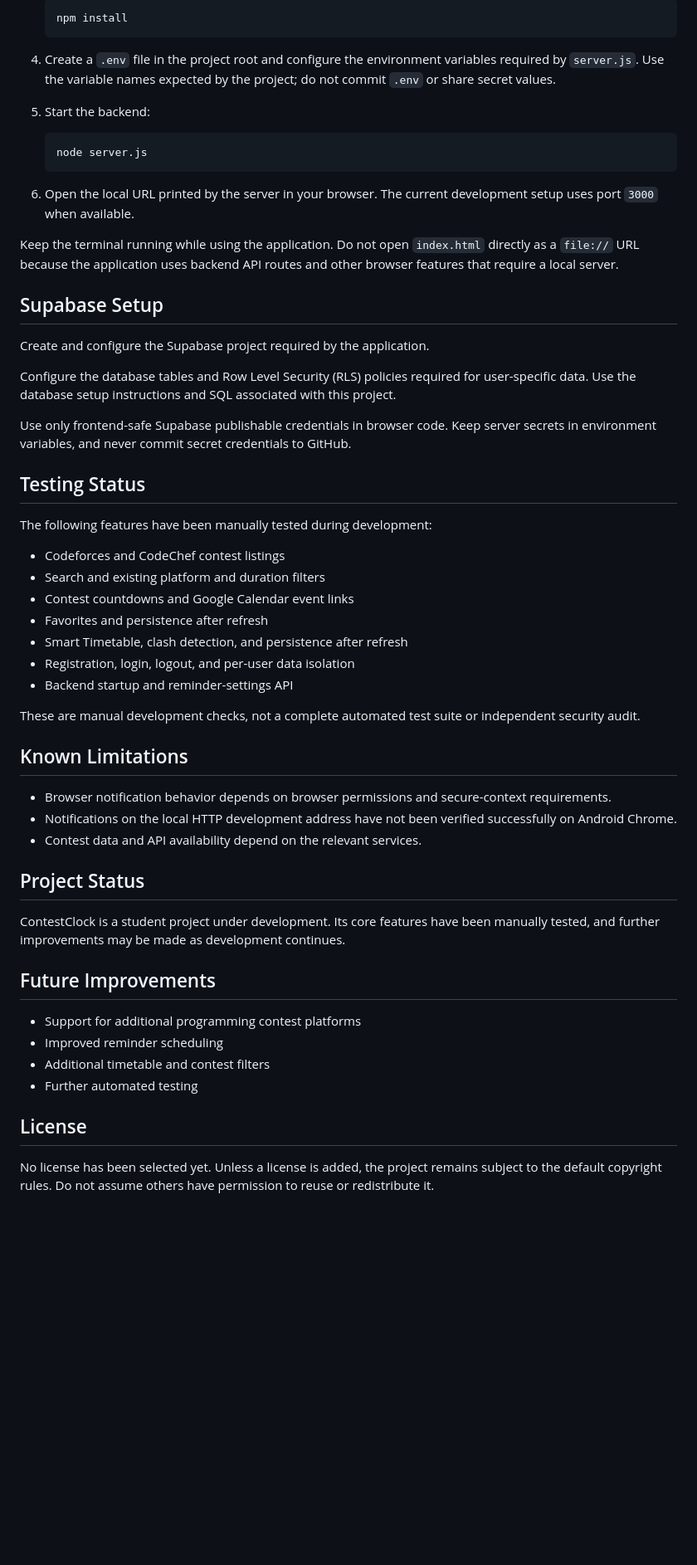
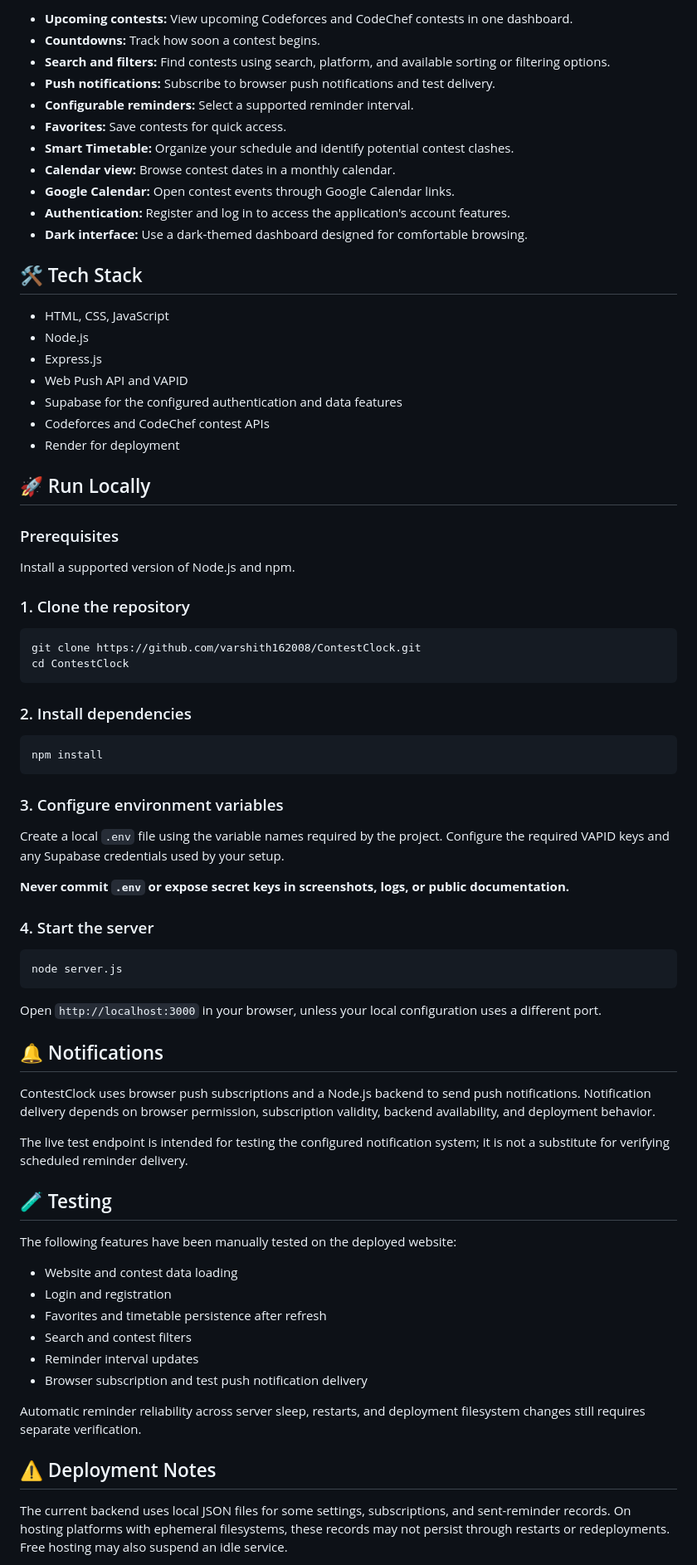
Before and after one commit to varshith162008/ContestClock, a Markdown page: README.md, the part around the change printed below. Shown: that part at 83% size. Drawn GitHub-style; blank space fills up the shorter version.

````diff
--- a/README.md
+++ b/README.md
@@ -42,58 +27,79 @@ ContestClock helps students discover upcoming programming contests, track start
 
-   ```bash
-   npm install
-   ```
+- **Upcoming contests:** View upcoming Codeforces and CodeChef contests in one dashboard.
+- **Countdowns:** Track how soon a contest begins.
+- **Search and filters:** Find contests using search, platform, and available sorting or filtering options.
+- **Push notifications:** Subscribe to browser push notifications and test delivery.
+- **Configurable reminders:** Select a supported reminder interval.
+- **Favorites:** Save contests for quick access.
+- **Smart Timetable:** Organize your schedule and identify potential contest clashes.
+- **Calendar view:** Browse contest dates in a monthly calendar.
+- **Google Calendar:** Open contest events through Google Calendar links.
+- **Authentication:** Register and log in to access the application's account features.
+- **Dark interface:** Use a dark-themed dashboard designed for comfortable browsing.
 
-4. Create a `.env` file in the project root and configure the environment variables required by `server.js`. Use the variable names expected by the project; do not commit `.env` or share secret values.
-5. Start the backend:
+## 🛠️ Tech Stack
 
-   ```bash
-   node server.js
-   ```
+- HTML, CSS, JavaScript
+- Node.js
+- Express.js
+- Web Push API and VAPID
+- Supabase for the configured authentication and data features
+- Codeforces and CodeChef contest APIs
+- Render for deployment
 
-6. Open the local URL printed by the server in your browser. The current development setup uses port `3000` when available.
+## 🚀 Run Locally
 
-Keep the terminal running while using the application. Do not open `index.html` directly as a `file://` URL because the application uses backend API routes and other browser features that require a local server.
+### Prerequisites
 
-## Supabase Setup
+Install a supported version of Node.js and npm.
 
-Create and configure the Supabase project required by the application.
+### 1. Clone the repository
 
-Configure the database tables and Row Level Security (RLS) policies required for user-specific data. Use the database setup instructions and SQL associated with this project.
+```bash
+git clone https://github.com/varshith162008/ContestClock.git
+cd ContestClock
+```
 
-Use only frontend-safe Supabase publishable credentials in browser code. Keep server secrets in environment variables, and never commit secret credentials to GitHub.
+### 2. Install dependencies
 
-## Testing Status
+```bash
+npm install
+```
 
-The following features have been manually tested during development:
+### 3. Configure environment variables
 
-- Codeforces and CodeChef contest listings
-- Search and existing platform and duration filters
-- Contest countdowns and Google Calendar event links
-- Favorites and persistence after refresh
-- Smart Timetable, clash detection, and persistence after refresh
-- Registration, login, logout, and per-user data isolation
-- Backend startup and reminder-settings API
+Create a local `.env` file using the variable names required by the project. Configure the required VAPID keys and any Supabase credentials used by your setup.
 
-These are manual development checks, not a complete automated test suite or independent security audit.
+**Never commit `.env` or expose secret keys in screenshots, logs, or public documentation.**
 
-## Known Limitations
+### 4. Start the server
 
-- Browser notification behavior depends on browser permissions and secure-context requirements.
-- Notifications on the local HTTP development address have not been verified successfully on Android Chrome.
-- Contest data and API availability depend on the relevant services.
+```bash
+node server.js
+```
 
-## Project Status
+Open `http://localhost:3000` in your browser, unless your local configuration uses a different port.
 
-ContestClock is a student project under development. Its core features have been manually tested, and further improvements may be made as development continues.
+## 🔔 Notifications
 
-## Future Improvements
+ContestClock uses browser push subscriptions and a Node.js backend to send push notifications. Notification delivery depends on browser permission, subscription validity, backend availability, and deployment behavior.
 
-- Support for additional programming contest platforms
-- Improved reminder scheduling
-- Additional timetable and contest filters
-- Further automated testing
+The live test endpoint is intended for testing the configured notification system; it is not a substitute for verifying scheduled reminder delivery.
 
-## License
+## 🧪 Testing
 
-No license has been selected yet. Unless a license is added, the project remains subject to the default copyright rules. Do not assume others have permission to reuse or redistribute it.
+The following features have been manually tested on the deployed website:
+
+- Website and contest data loading
+- Login and registration
+- Favorites and timetable persistence after refresh
+- Search and contest filters
+- Reminder interval updates
+- Browser subscription and test push notification delivery
+
+Automatic reminder reliability across server sleep, restarts, and deployment filesystem changes still requires separate verification.
+
+## ⚠️ Deployment Notes
+
+The current backend uses local JSON files for some settings, subscriptions, and sent-reminder records. On hosting platforms with ephemeral filesystems, these records may not persist through restarts or redeployments. Free hosting may also suspend an idle service.
+
````
Also changed, not shown: other parts of README.md (+31 -31 lines), docs/screenshots/calendar.png (added), docs/screenshots/dashboard.png (added), docs/screenshots/favorites.png (added), docs/screenshots/smart-timetable.png (added).
